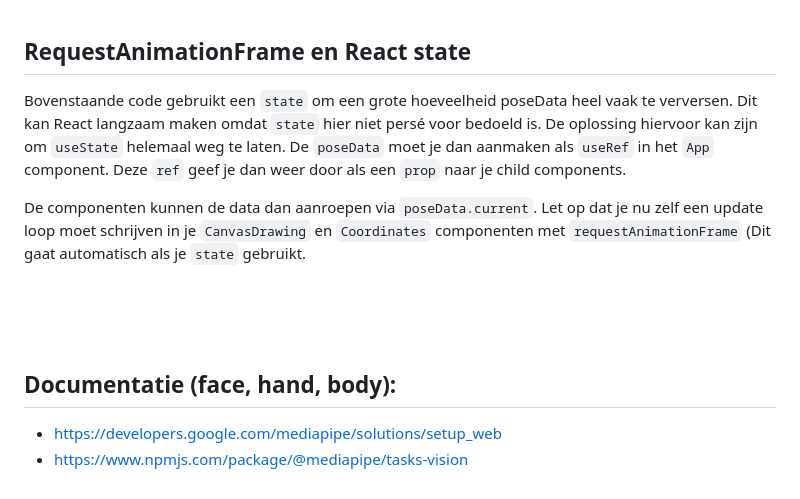
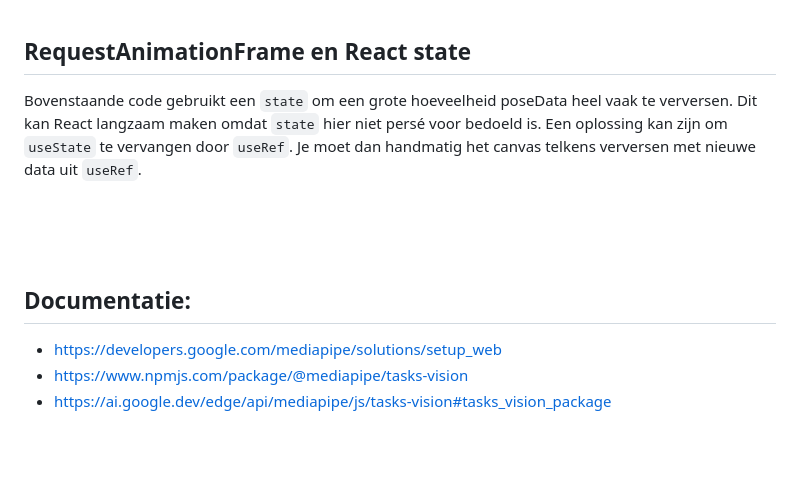
Before and after one commit to HR-CMGT/PRG08-2024-2025, a Markdown page: snippets/react.md, the part around the change. Rendered like a GitHub page; blank space fills up the shorter version.

```diff
--- a/snippets/react.md
+++ b/snippets/react.md
@@ -242,14 +242,13 @@ export default CanvasDrawing
 
 ## RequestAnimationFrame en React state
 
-Bovenstaande code gebruikt een `state` om een grote hoeveelheid poseData heel vaak te verversen. Dit kan React langzaam maken omdat `state` hier niet persé voor bedoeld is. De oplossing hiervoor kan zijn om `useState` helemaal weg te laten. De `poseData` moet je dan aanmaken als `useRef` in het `App` component. Deze `ref` geef je dan weer door als een `prop` naar je child components.
-
-De componenten kunnen de data dan aanroepen via `poseData.current`. Let op dat je nu zelf een update loop moet schrijven in je `CanvasDrawing` en `Coordinates` componenten met `requestAnimationFrame` (Dit gaat automatisch als je `state` gebruikt.
+Bovenstaande code gebruikt een `state` om een grote hoeveelheid poseData heel vaak te verversen. Dit kan React langzaam maken omdat `state` hier niet persé voor bedoeld is. Een oplossing kan zijn om `useState` te vervangen door `useRef`. Je moet dan handmatig het canvas telkens verversen met nieuwe data uit `useRef`.
 
 
 <br><br><br>
 
-## Documentatie (face, hand, body):
+## Documentatie:
 
 - https://developers.google.com/mediapipe/solutions/setup_web
 - https://www.npmjs.com/package/@mediapipe/tasks-vision
+- https://ai.google.dev/edge/api/mediapipe/js/tasks-vision#tasks_vision_package
```
